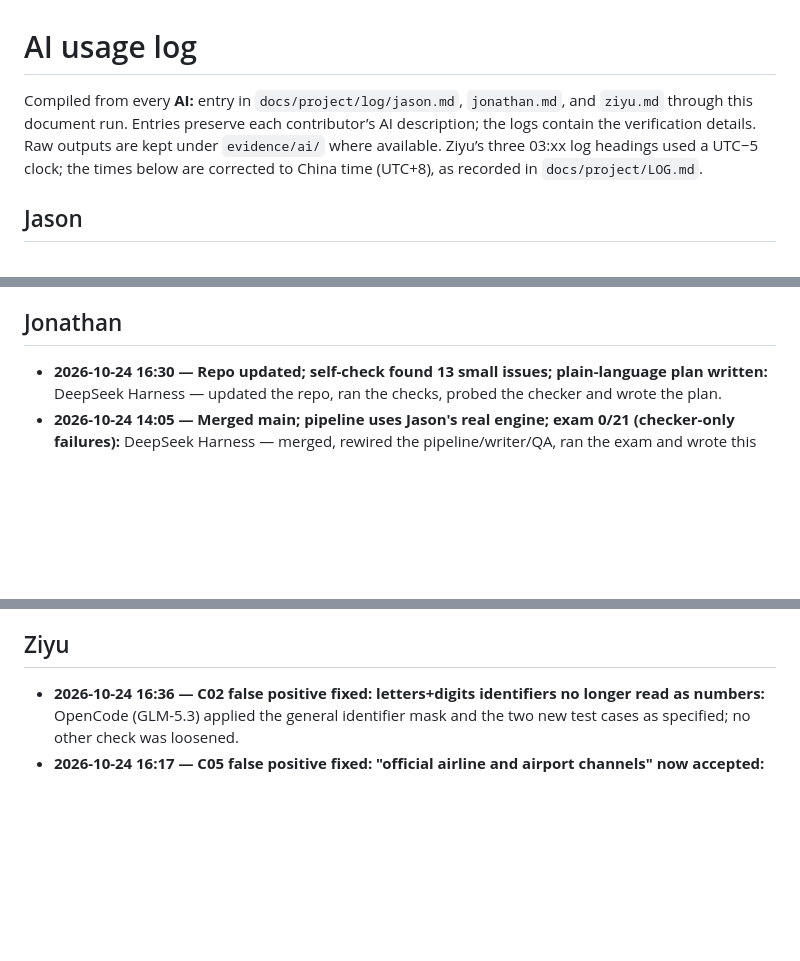
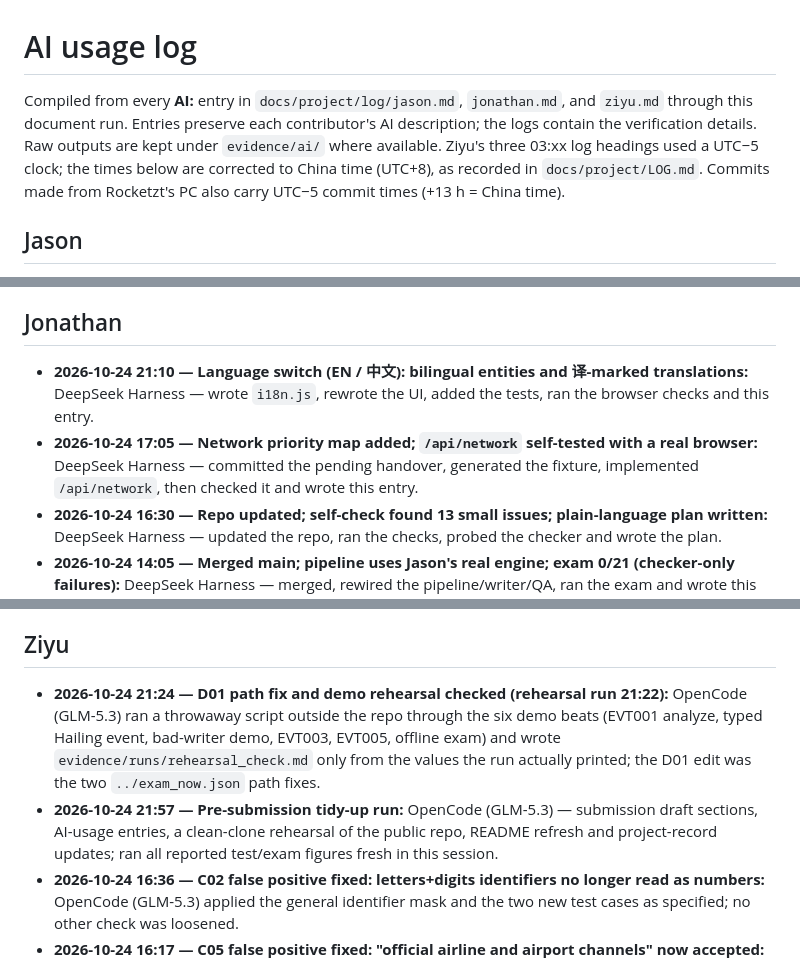
Before and after one commit to Rocketzt/t3-copilot, a Markdown page: docs/AI_USAGE.md, 3 parts joined by grey strips. Rendered like a GitHub page; blank space fills up the shorter version.

Commit message:
AI usage: language-switch and network-map entries, rehearsal check and tidy-up run — Assisted-by: OpenCode (GLM-5.3)

```diff
--- a/docs/AI_USAGE.md
+++ b/docs/AI_USAGE.md
@@ -1,6 +1,6 @@
 # AI usage log
 
-Compiled from every **AI:** entry in `docs/project/log/jason.md`, `jonathan.md`, and `ziyu.md` through this document run. Entries preserve each contributor’s AI description; the logs contain the verification details. Raw outputs are kept under `evidence/ai/` where available. Ziyu’s three 03:xx log headings used a UTC−5 clock; the times below are corrected to China time (UTC+8), as recorded in `docs/project/LOG.md`.
+Compiled from every **AI:** entry in `docs/project/log/jason.md`, `jonathan.md`, and `ziyu.md` through this document run. Entries preserve each contributor's AI description; the logs contain the verification details. Raw outputs are kept under `evidence/ai/` where available. Ziyu's three 03:xx log headings used a UTC−5 clock; the times below are corrected to China time (UTC+8), as recorded in `docs/project/LOG.md`. Commits made from Rocketzt's PC also carry UTC−5 commit times (+13 h = China time).
 
 ## Jason
 
@@ -19,6 +19,8 @@ Compiled from every **AI:** entry in `docs/project/log/jason.md`, `jonathan.md`,
 
 ## Jonathan
 
+- **2026-10-24 21:10 — Language switch (EN / 中文): bilingual entities and 译-marked translations:** DeepSeek Harness — wrote `i18n.js`, rewrote the UI, added the tests, ran the browser checks and this entry.
+- **2026-10-24 17:05 — Network priority map added; `/api/network` self-tested with a real browser:** DeepSeek Harness — committed the pending handover, generated the fixture, implemented `/api/network`, then checked it and wrote this entry.
 - **2026-10-24 16:30 — Repo updated; self-check found 13 small issues; plain-language plan written:** DeepSeek Harness — updated the repo, ran the checks, probed the checker and wrote the plan.
 - **2026-10-24 14:05 — Merged main; pipeline uses Jason's real engine; exam 0/21 (checker-only failures):** DeepSeek Harness — merged, rewired the pipeline/writer/QA, ran the exam and wrote this entry.
 - **2026-10-24 13:40 — PUSH COMPLETED: `jonathan` is on GitHub at `466f2d6`:** DeepSeek Harness — retried the push, diagnosed auth/email blocks, rewrote the author emails, pushed and wrote this entry.
@@ -30,6 +32,8 @@ Compiled from every **AI:** entry in `docs/project/log/jason.md`, `jonathan.md`,
 
 ## Ziyu
 
+- **2026-10-24 21:24 — D01 path fix and demo rehearsal checked (rehearsal run 21:22):** OpenCode (GLM-5.3) ran a throwaway script outside the repo through the six demo beats (EVT001 analyze, typed Hailing event, bad-writer demo, EVT003, EVT005, offline exam) and wrote `evidence/runs/rehearsal_check.md` only from the values the run actually printed; the D01 edit was the two `../exam_now.json` path fixes.
+- **2026-10-24 21:57 — Pre-submission tidy-up run:** OpenCode (GLM-5.3) — submission draft sections, AI-usage entries, a clean-clone rehearsal of the public repo, README refresh and project-record updates; ran all reported test/exam figures fresh in this session.
 - **2026-10-24 16:36 — C02 false positive fixed: letters+digits identifiers no longer read as numbers:** OpenCode (GLM-5.3) applied the general identifier mask and the two new test cases as specified; no other check was loosened.
 - **2026-10-24 16:17 — C05 false positive fixed: "official airline and airport channels" now accepted:** OpenCode (GLM-5.3) applied the one-pattern fix and the new test as specified; no other checks were loosened.
 - **2026-10-24 16:05 — Checker built: all 13 rules C01-C13 block on cue and pass on a good output:** OpenCode (GLM-5.3) implemented the checker and tests unattended from the ziyu.md prompt; I reviewed the spec compliance (mask list, tolerance, "20 points" negative case) and kept the good/bad inline outputs number-clean against both fact sheets.
```
